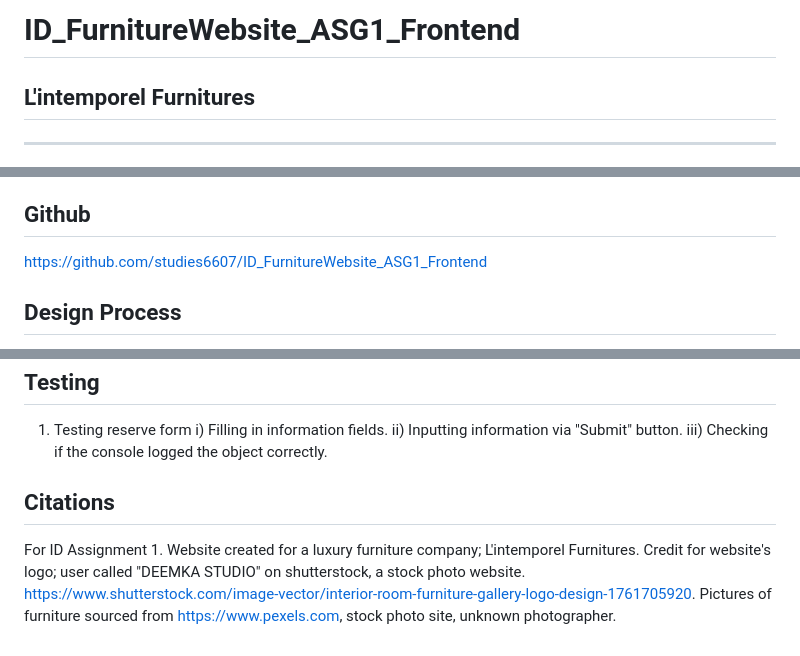
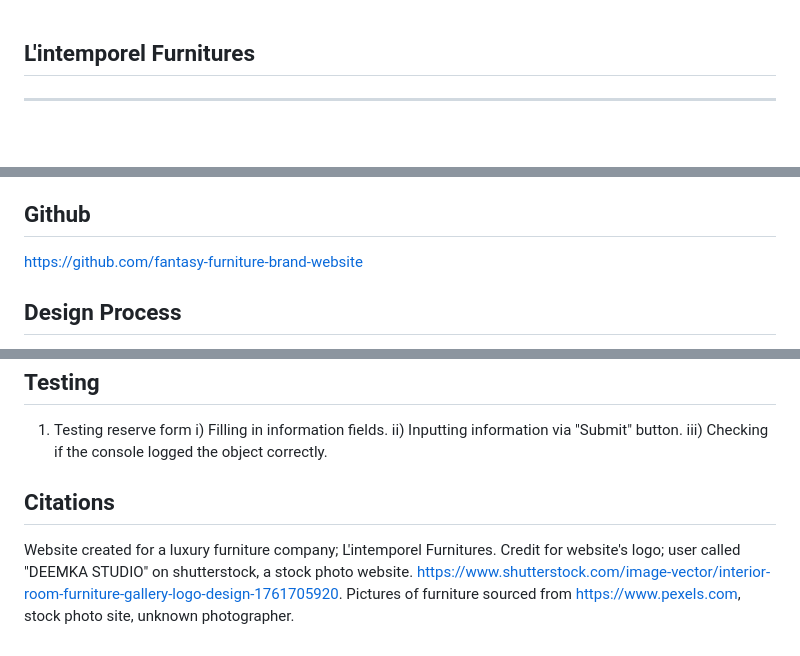
Before and after one commit to studies6607/ID_FurnitureWebsite_ASG1_Frontend-2, a Markdown page: README.md, 3 parts joined by grey strips. Rendered like a GitHub page; blank space fills up the shorter version.

```diff
--- a/README.md
+++ b/README.md
@@ -1,4 +1,3 @@
-# ID_FurnitureWebsite_ASG1_Frontend
 
 ## L'intemporel Furnitures
 --------------------------
@@ -16,7 +15,7 @@ which attracts and retains many of  L'intemporel clientele.
 Github
 ------
 
-https://github.com/studies6607/ID_FurnitureWebsite_ASG1_Frontend
+https://github.com/fantasy-furniture-brand-website
 
 
 Design Process
@@ -49,7 +48,6 @@ iii) Checking if the console logged the object correctly.
 
 Citations
 ---------
-For ID Assignment 1.
 Website created for a luxury furniture company; L'intemporel Furnitures.
 Credit for website's logo; user called "DEEMKA STUDIO" on shutterstock, a stock photo website.
 https://www.shutterstock.com/image-vector/interior-room-furniture-gallery-logo-design-1761705920.
```
